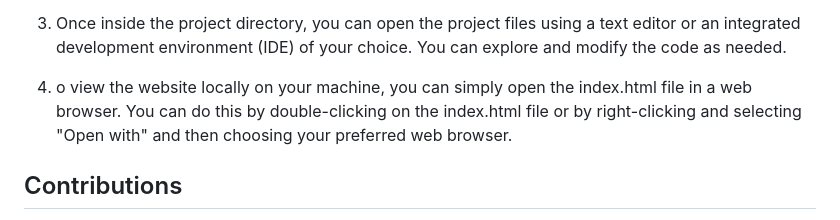
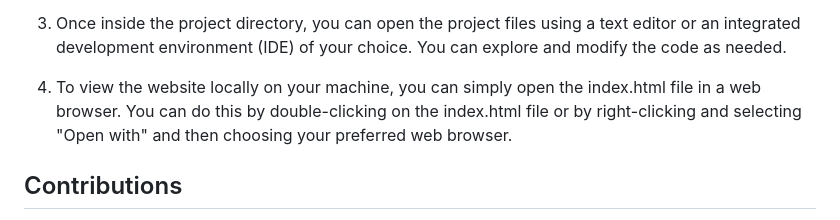
Before and after one commit to aarthinandhakumar/Portfolio_Website_AN, a Markdown page: README.md, the part around the change. Drawn GitHub-style.

```diff
--- a/README.md
+++ b/README.md
@@ -85,7 +85,7 @@ To run this project locally, follow these steps:
 
 3. Once inside the project directory, you can open the project files using a text editor or an integrated development environment (IDE) of your choice. You can explore and modify the code as needed.
 
-4. o view the website locally on your machine, you can simply open the index.html file in a web browser. You can do this by double-clicking on the index.html file or by right-clicking and selecting "Open with" and then choosing your preferred web browser.
+4. To view the website locally on your machine, you can simply open the index.html file in a web browser. You can do this by double-clicking on the index.html file or by right-clicking and selecting "Open with" and then choosing your preferred web browser.
 
 
 ## Contributions
```
